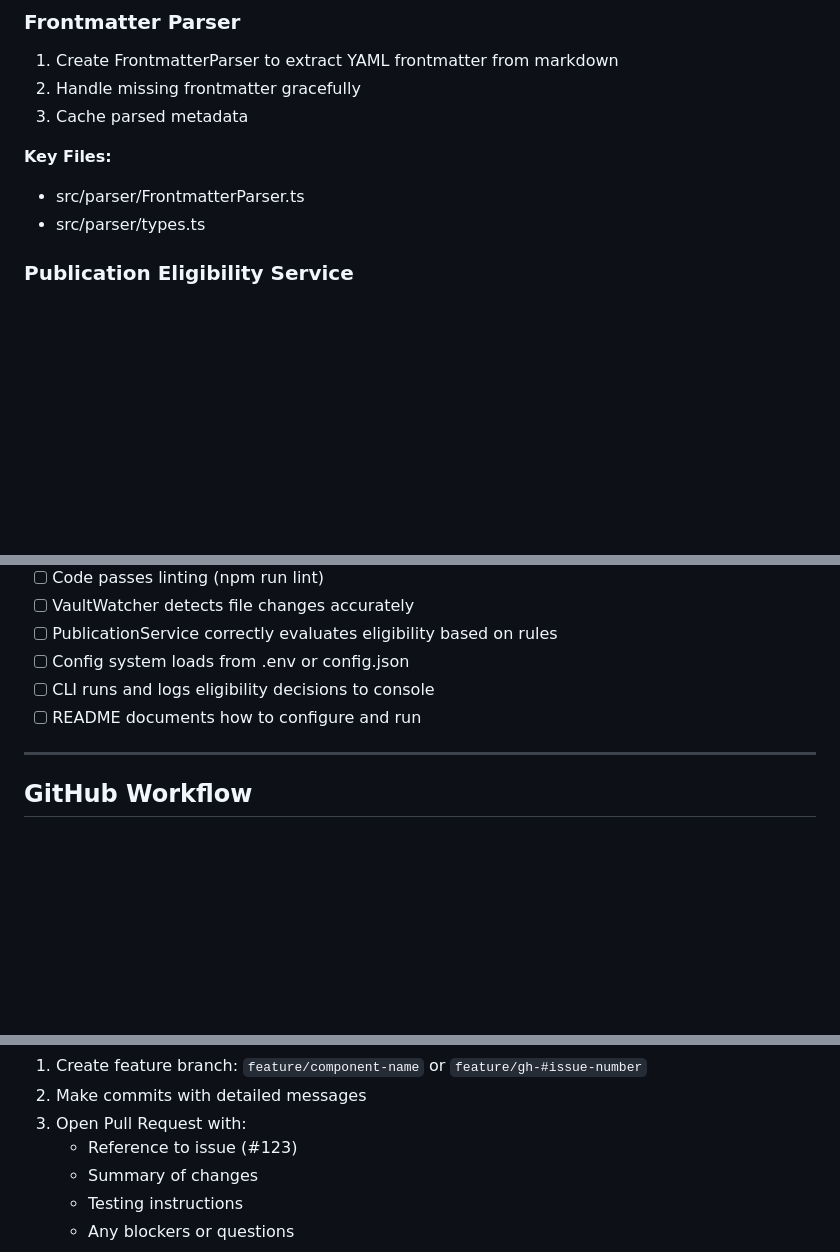
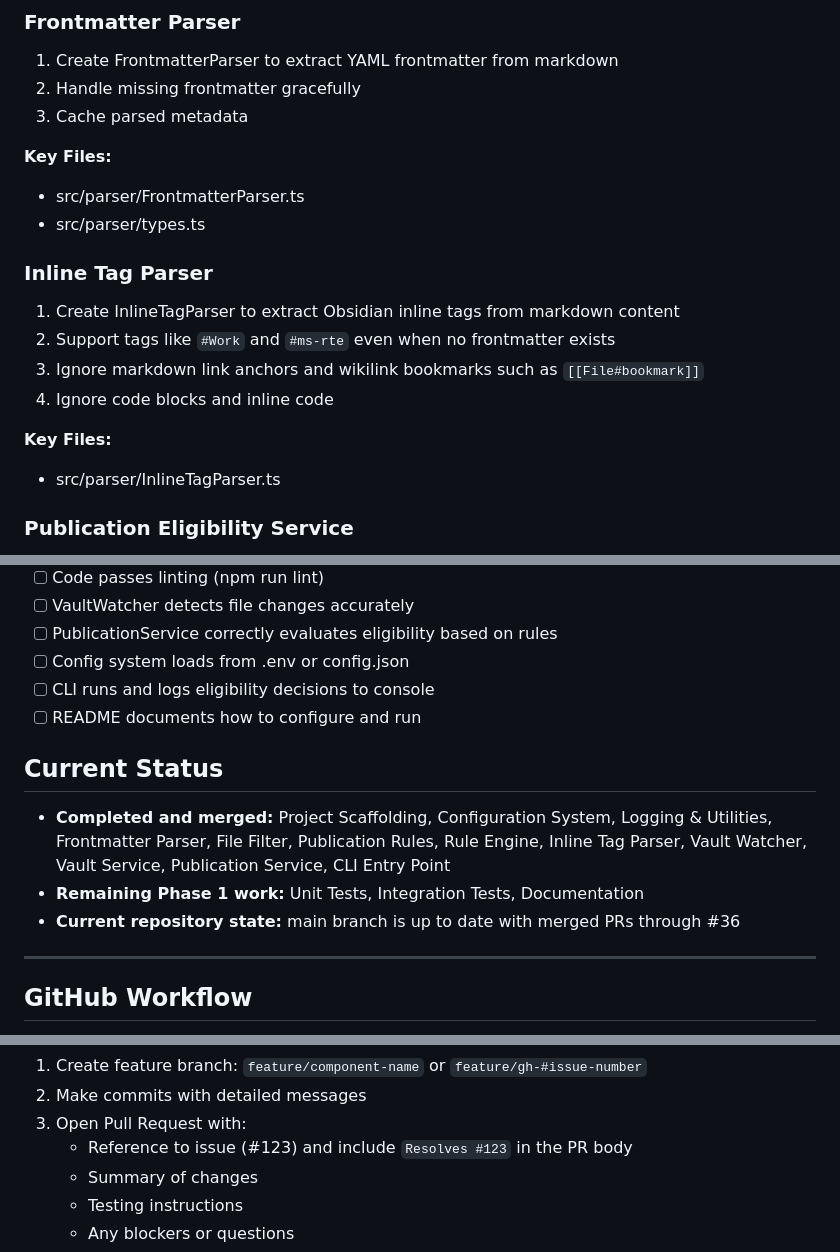
Before and after one commit to beauraines-aimconsulting/obsidian-one-drive-sync, a Markdown page: plan.md, 3 parts joined by grey strips. Rendered like a GitHub page; blank space fills up the shorter version.

Commit message:
docs: add repo instructions and update implementation plan

```diff
--- a/plan.md
+++ b/plan.md
@@ -104,6 +104,15 @@
 **Key Files:**
 - src/parser/FrontmatterParser.ts
 - src/parser/types.ts
+
+### Inline Tag Parser
+1. Create InlineTagParser to extract Obsidian inline tags from markdown content
+2. Support tags like `#Work` and `#ms-rte` even when no frontmatter exists
+3. Ignore markdown link anchors and wikilink bookmarks such as `[[File#bookmark]]`
+4. Ignore code blocks and inline code
+
+**Key Files:**
+- src/parser/InlineTagParser.ts
 
 ### Publication Eligibility Service
 1. Create PublicationService that orchestrates the eligibility check
@@ -234,6 +243,12 @@ DEBOUNCE_DELAY=300
 - [ ] CLI runs and logs eligibility decisions to console
 - [ ] README documents how to configure and run
 
+## Current Status
+
+- **Completed and merged:** Project Scaffolding, Configuration System, Logging & Utilities, Frontmatter Parser, File Filter, Publication Rules, Rule Engine, Inline Tag Parser, Vault Watcher, Vault Service, Publication Service, CLI Entry Point
+- **Remaining Phase 1 work:** Unit Tests, Integration Tests, Documentation
+- **Current repository state:** main branch is up to date with merged PRs through #36
+
 ---
 
 ## GitHub Workflow
@@ -265,7 +280,7 @@ DEBOUNCE_DELAY=300
 1. Create feature branch: `feature/component-name` or `feature/gh-#issue-number`
 2. Make commits with detailed messages
 3. Open Pull Request with:
-   - Reference to issue (#123)
+   - Reference to issue (#123) and include `Resolves #123` in the PR body
    - Summary of changes
    - Testing instructions
    - Any blockers or questions
```
Also changed, not shown: COPILOT.md (added, +33 -0 lines).
